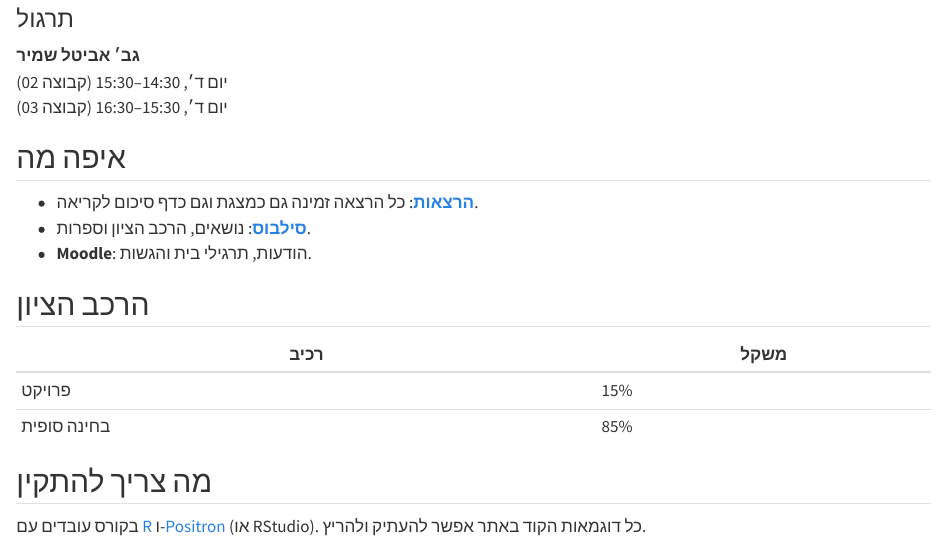
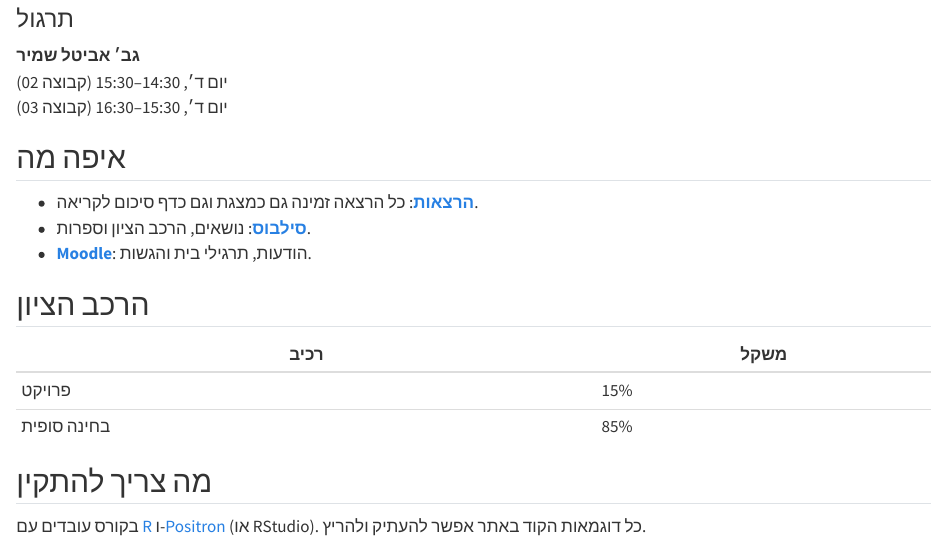
Before and after one commit to adisarid/nanas-tau, a Quarto document (index.qmd): the page in a window 1100 px wide, from 320 px down. Rendered offline with R 4.5, knitr and Pandoc in place of Quarto, with nearby package versions.

Commit message:
Add Moodle link to navbar, home, syllabus and README
Co-Authored-By: Claude Opus 5.5 <noreply@anthropic.com>

```diff
--- a/_quarto.yml
+++ b/_quarto.yml
@@ -41,6 +41,9 @@
             text: "1. שיטות א-פרמטריות"
       - href: syllabus.qmd
         text: סילבוס
+      - href: https://moodle.tau.ac.il/course/view.php?id=571313701
+        text: Moodle
+        target: _blank
     right:
       - icon: github
         href: https://github.com/adisarid/nanas-tau
--- a/index.qmd
+++ b/index.qmd
@@ -28,7 +28,7 @@
 
 - [**הרצאות**](lectures.qmd): כל הרצאה זמינה גם כמצגת וגם כדף סיכום לקריאה.
 - [**סילבוס**](syllabus.qmd): נושאים, הרכב הציון וספרות.
-- **Moodle**: הודעות, תרגילי בית והגשות.
+- [**Moodle**](https://moodle.tau.ac.il/course/view.php?id=571313701): הודעות, תרגילי בית והגשות.
 
 ## הרכב הציון
 
--- a/syllabus.qmd
+++ b/syllabus.qmd
@@ -2,7 +2,7 @@
 title: "סילבוס"
 ---
 
-הסילבוס הרשמי נמצא ב[מערכת הסילבוסים של האוניברסיטה](https://www.ims.tau.ac.il/Tal/Syllabus/Syllabus_L.aspx?course=0571313701&year=2026).
+הסילבוס הרשמי נמצא ב[מערכת הסילבוסים של האוניברסיטה](https://www.ims.tau.ac.il/Tal/Syllabus/Syllabus_L.aspx?course=0571313701&year=2026). הודעות, תרגילי בית והגשות נמצאים ב-[Moodle](https://moodle.tau.ac.il/course/view.php?id=571313701).
 
 ## על הקורס
 
```
Also changed, not shown: README.md.
